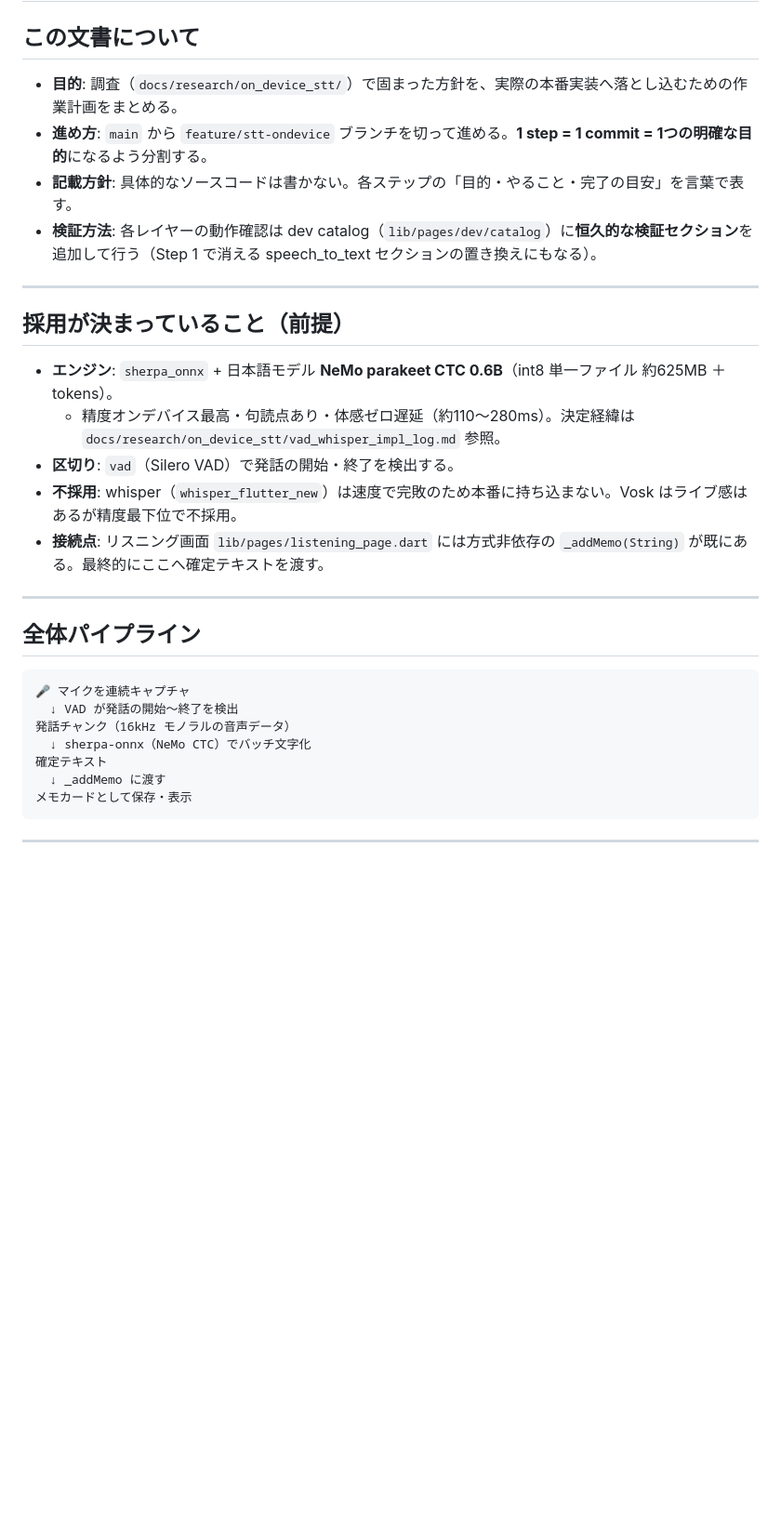
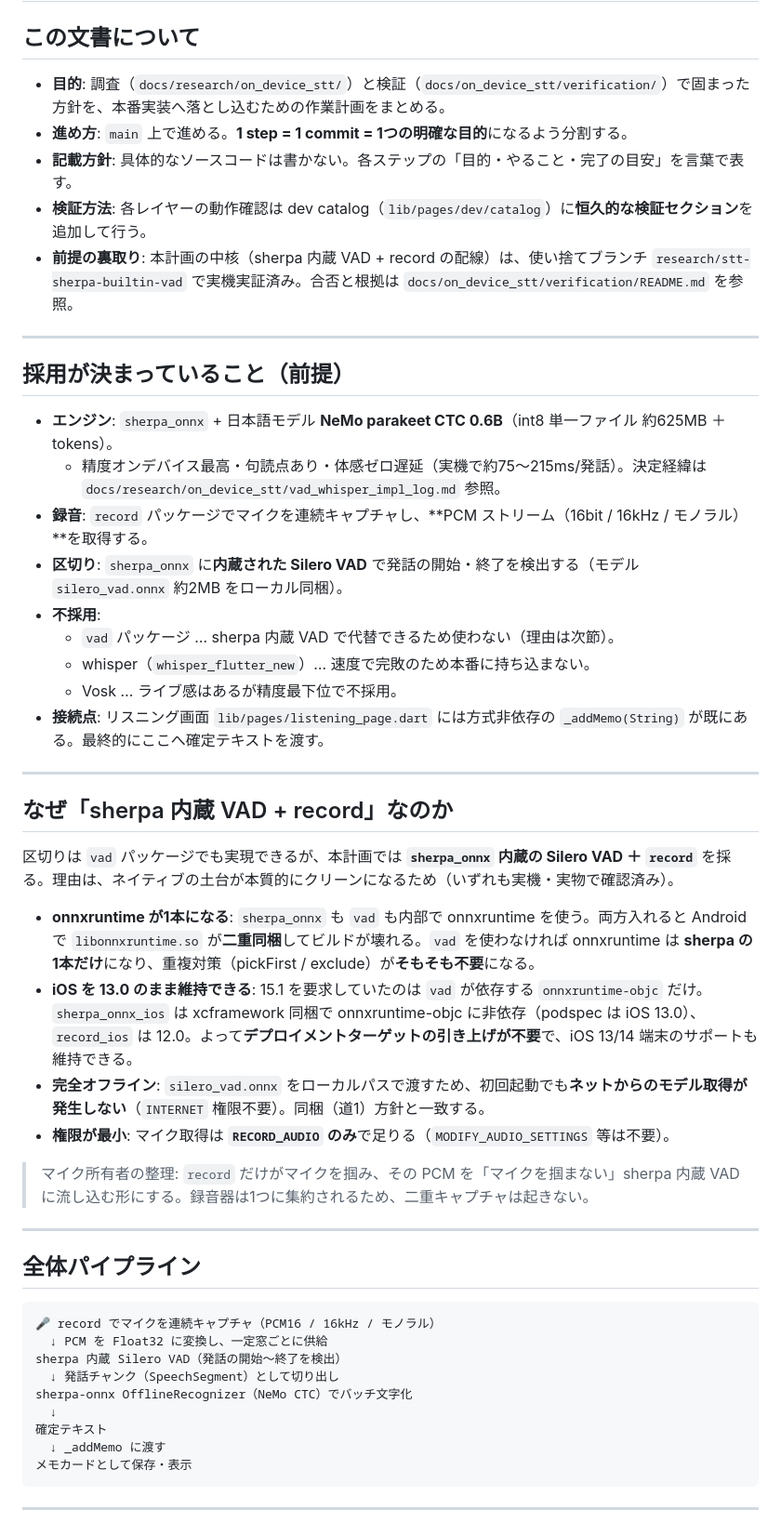
Before and after one commit to NobuyukiMorii/momeo, a Markdown page: docs/on_device_stt/outline.md, the part around one of its changes. Shown at 93% size. Drawn GitHub-style; blank space fills up the shorter version.

````diff
--- a/docs/on_device_stt/outline.md
+++ b/docs/on_device_stt/outline.md
@@ -2,30 +2,50 @@
 
 ## この文書について
 
-- **目的**: 調査（`docs/research/on_device_stt/`）で固まった方針を、実際の本番実装へ落とし込むための作業計画をまとめる。
-- **進め方**: `main` から `feature/stt-ondevice` ブランチを切って進める。**1 step = 1 commit = 1つの明確な目的**になるよう分割する。
+- **目的**: 調査（`docs/research/on_device_stt/`）と検証（`docs/on_device_stt/verification/`）で固まった方針を、本番実装へ落とし込むための作業計画をまとめる。
+- **進め方**: `main` 上で進める。**1 step = 1 commit = 1つの明確な目的**になるよう分割する。
 - **記載方針**: 具体的なソースコードは書かない。各ステップの「目的・やること・完了の目安」を言葉で表す。
-- **検証方法**: 各レイヤーの動作確認は dev catalog（`lib/pages/dev/catalog`）に**恒久的な検証セクション**を追加して行う（Step 1 で消える speech_to_text セクションの置き換えにもなる）。
+- **検証方法**: 各レイヤーの動作確認は dev catalog（`lib/pages/dev/catalog`）に**恒久的な検証セクション**を追加して行う。
+- **前提の裏取り**: 本計画の中核（sherpa 内蔵 VAD + record の配線）は、使い捨てブランチ `research/stt-sherpa-builtin-vad` で実機実証済み。合否と根拠は `docs/on_device_stt/verification/README.md` を参照。
 
 ---
 
 ## 採用が決まっていること（前提）
 
 - **エンジン**: `sherpa_onnx` + 日本語モデル **NeMo parakeet CTC 0.6B**（int8 単一ファイル 約625MB ＋ tokens）。
-  - 精度オンデバイス最高・句読点あり・体感ゼロ遅延（約110〜280ms）。決定経緯は `docs/research/on_device_stt/vad_whisper_impl_log.md` 参照。
-- **区切り**: `vad`（Silero VAD）で発話の開始・終了を検出する。
-- **不採用**: whisper（`whisper_flutter_new`）は速度で完敗のため本番に持ち込まない。Vosk はライブ感はあるが精度最下位で不採用。
+  - 精度オンデバイス最高・句読点あり・体感ゼロ遅延（実機で約75〜215ms/発話）。決定経緯は `docs/research/on_device_stt/vad_whisper_impl_log.md` 参照。
+- **録音**: `record` パッケージでマイクを連続キャプチャし、**PCM ストリーム（16bit / 16kHz / モノラル）**を取得する。
+- **区切り**: `sherpa_onnx` に**内蔵された Silero VAD** で発話の開始・終了を検出する（モデル `silero_vad.onnx` 約2MB をローカル同梱）。
+- **不採用**:
+  - `vad` パッケージ … sherpa 内蔵 VAD で代替できるため使わない（理由は次節）。
+  - whisper（`whisper_flutter_new`）… 速度で完敗のため本番に持ち込まない。
+  - Vosk … ライブ感はあるが精度最下位で不採用。
 - **接続点**: リスニング画面 `lib/pages/listening_page.dart` には方式非依存の `_addMemo(String)` が既にある。最終的にここへ確定テキストを渡す。
+
+---
+
+## なぜ「sherpa 内蔵 VAD + record」なのか
+
+区切りは `vad` パッケージでも実現できるが、本計画では **`sherpa_onnx` 内蔵の Silero VAD ＋ `record`** を採る。理由は、ネイティブの土台が本質的にクリーンになるため（いずれも実機・実物で確認済み）。
+
+- **onnxruntime が1本になる**: `sherpa_onnx` も `vad` も内部で onnxruntime を使う。両方入れると Android で `libonnxruntime.so` が**二重同梱**してビルドが壊れる。`vad` を使わなければ onnxruntime は **sherpa の1本だけ**になり、重複対策（pickFirst / exclude）が**そもそも不要**になる。
+- **iOS を 13.0 のまま維持できる**: 15.1 を要求していたのは `vad` が依存する `onnxruntime-objc` だけ。`sherpa_onnx_ios` は xcframework 同梱で onnxruntime-objc に非依存（podspec は iOS 13.0）、`record_ios` は 12.0。よって**デプロイメントターゲットの引き上げが不要**で、iOS 13/14 端末のサポートも維持できる。
+- **完全オフライン**: `silero_vad.onnx` をローカルパスで渡すため、初回起動でも**ネットからのモデル取得が発生しない**（`INTERNET` 権限不要）。同梱（道1）方針と一致する。
+- **権限が最小**: マイク取得は **`RECORD_AUDIO` のみ**で足りる（`MODIFY_AUDIO_SETTINGS` 等は不要）。
+
+> マイク所有者の整理: `record` だけがマイクを掴み、その PCM を「マイクを掴まない」sherpa 内蔵 VAD に流し込む形にする。録音器は1つに集約されるため、二重キャプチャは起きない。
 
 ---
 
 ## 全体パイプライン
 
 ```text
-🎤 マイクを連続キャプチャ
-  ↓ VAD が発話の開始〜終了を検出
-発話チャンク（16kHz モノラルの音声データ）
-  ↓ sherpa-onnx（NeMo CTC）でバッチ文字化
+🎤 record でマイクを連続キャプチャ（PCM16 / 16kHz / モノラル）
+  ↓ PCM を Float32 に変換し、一定窓ごとに供給
+sherpa 内蔵 Silero VAD（発話の開始〜終了を検出）
+  ↓ 発話チャンク（SpeechSegment）として切り出し
+sherpa-onnx OfflineRecognizer（NeMo CTC）でバッチ文字化
+  ↓
 確定テキスト
   ↓ _addMemo に渡す
 メモカードとして保存・表示
````
Also changed, not shown: other parts of docs/on_device_stt/outline.md (+50 -38 lines), 2 other files.
